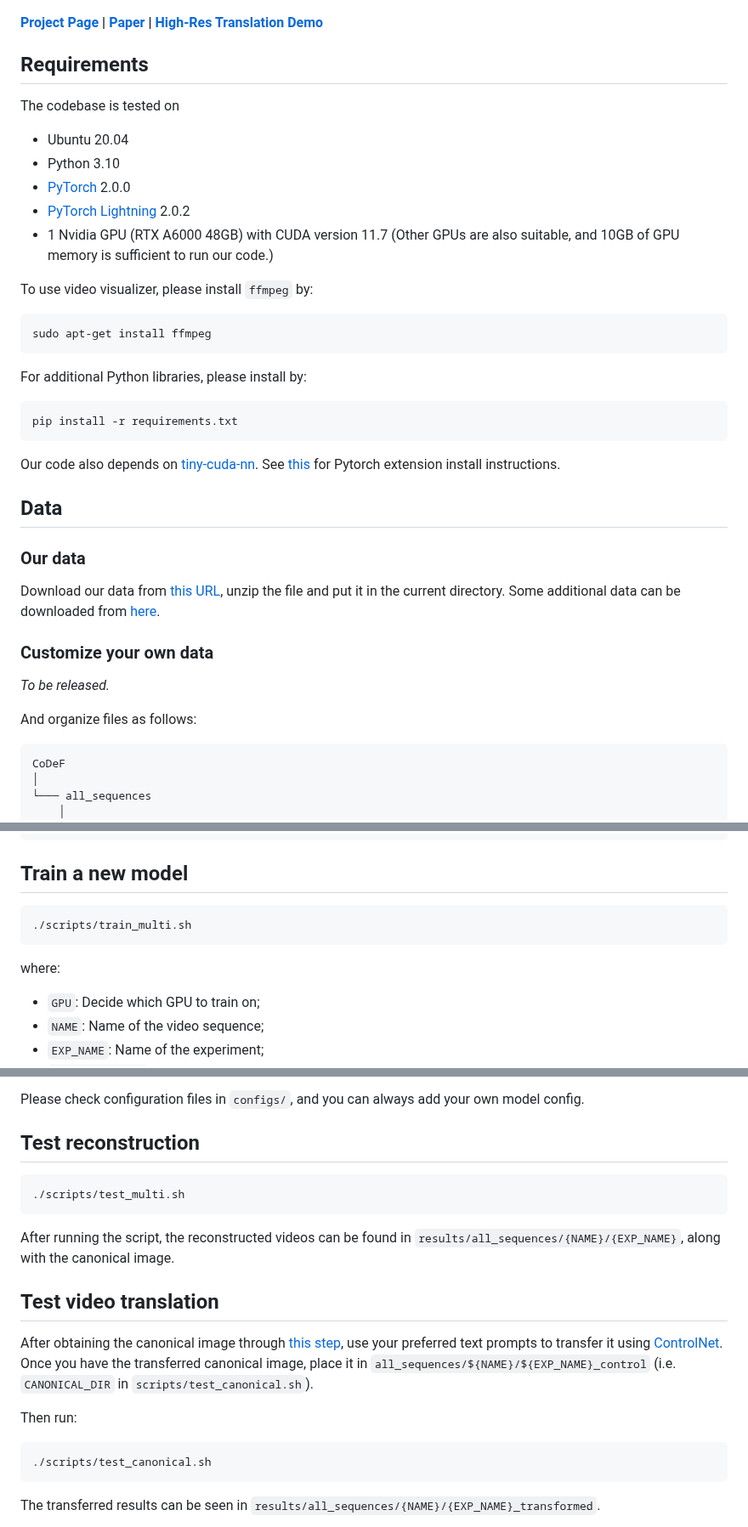
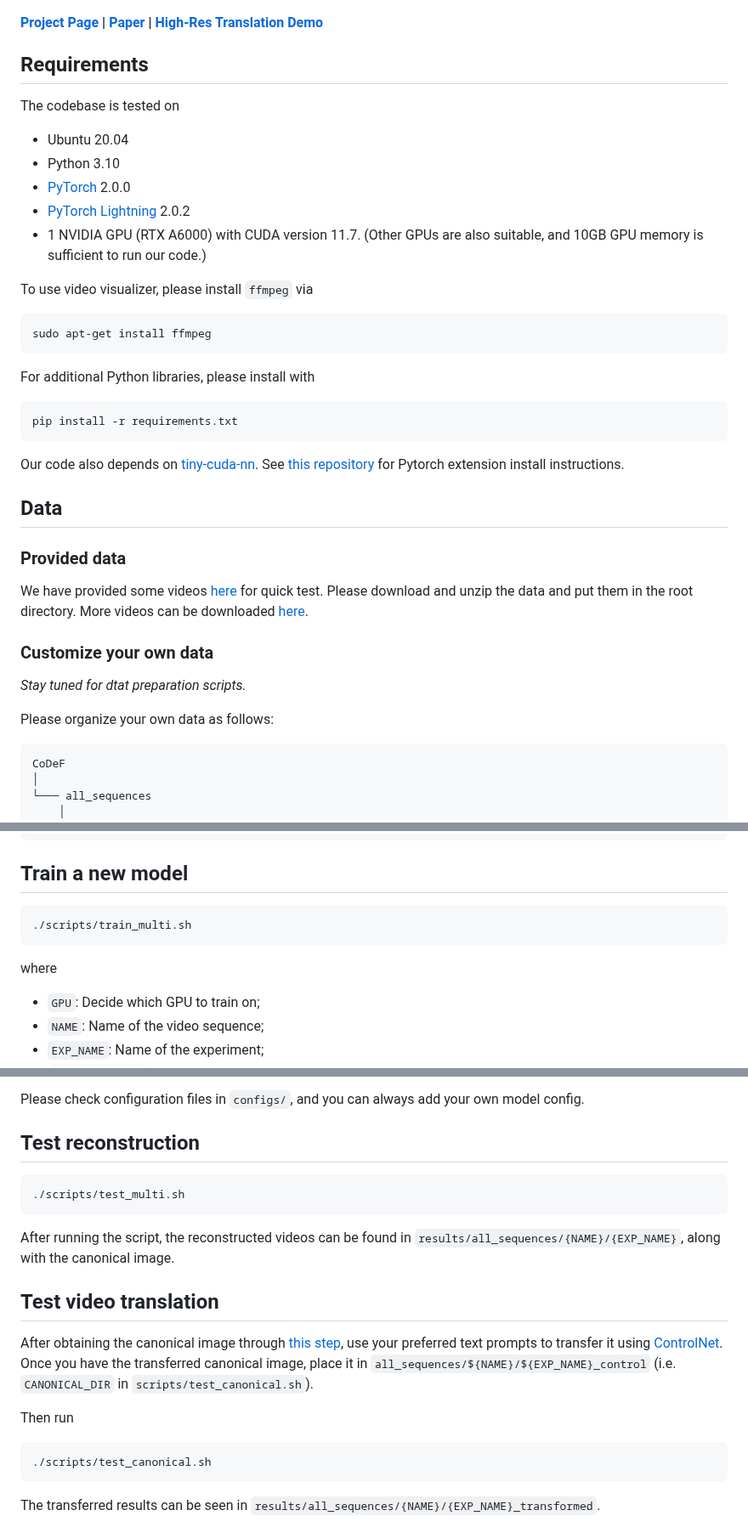
Before and after one commit to wuzy361/CoDeF_TRT, a Markdown page: README.md, 3 parts joined by grey strips. Shown at 85% size. GitHub-like rendering.

Commit message:
Revise README.md

````diff
--- a/README.md
+++ b/README.md
@@ -10,38 +10,43 @@
 <!-- Abstract: *This work presents the content deformation field **CoDeF** as a new type of video representation, which consists of a canonical content field aggregating the static contents in the entire video and a temporal deformation field recording the transformations from the canonical image (i.e., rendered from the canonical content field) to each individual frame along the time axis. Given a target video, these two fields are jointly optimized to reconstruct it through a carefully tailored rendering pipeline. We also introduce some decent regularizations into the optimization process, urging the canonical content field to inherit semantics (e.g., the object shape) from the video. With such a design, **CoDeF** naturally supports lifting image algorithms to videos, in the sense that one can apply an image algorithm to the canonical image and effortlessly propagate the outcomes to the entire video with the aid of the temporal deformation field. We experimentally show that **CoDeF** is able to lift image-to-image translation to video-to-video translation and lift keypoint detection to keypoint tracking without any training. More importantly, thanks to our lifting strategy that deploys the algorithms on only one image, we achieve superior cross-frame consistency in translated videos compared to existing video-to-video translation approaches, and even manage to track non-rigid objects like water and smog.* -->
 
 ## Requirements
+
 The codebase is tested on
+
 * Ubuntu 20.04
 * Python 3.10
 * [PyTorch](https://pytorch.org/) 2.0.0
 * [PyTorch Lightning](https://www.pytorchlightning.ai/index.html) 2.0.2
-* 1 Nvidia GPU (RTX A6000 48GB) with CUDA version 11.7
-(Other GPUs are also suitable, and 10GB of GPU memory is sufficient to run our code.)
+* 1 NVIDIA GPU (RTX A6000) with CUDA version 11.7. (Other GPUs are also suitable, and 10GB GPU memory is sufficient to run our code.)
 
-To use video visualizer, please install `ffmpeg` by:
+To use video visualizer, please install `ffmpeg` via
 
-```
+```shell
 sudo apt-get install ffmpeg
 ```
 
-For additional Python libraries, please install by:
+For additional Python libraries, please install with
 
-```
+```shell
 pip install -r requirements.txt
 ```
 
 Our code also depends on [tiny-cuda-nn](https://github.com/NVlabs/tiny-cuda-nn).
-See [this](https://github.com/NVlabs/tiny-cuda-nn#pytorch-extension)
+See [this repository](https://github.com/NVlabs/tiny-cuda-nn#pytorch-extension)
 for Pytorch extension install instructions.
 
+## Data
 
-## Data
-### Our data
-Download our data from [this URL](https://drive.google.com/file/d/1cKZF6ILeokCjsSAGBmummcQh0uRGaC_F/view?usp=sharing), unzip the file and put it in the current directory. Some additional data can be downloaded from [here](https://rec.ustc.edu.cn/share/5d1e0bb0-31d7-11ee-aa60-d1fd6c62dfb4).
+### Provided data
+
+We have provided some videos [here](https://drive.google.com/file/d/1cKZF6ILeokCjsSAGBmummcQh0uRGaC_F/view?usp=sharing) for quick test. Please download and unzip the data and put them in the root directory. More videos can be downloaded [here](https://rec.ustc.edu.cn/share/5d1e0bb0-31d7-11ee-aa60-d1fd6c62dfb4).
+
 ### Customize your own data
-*To be released.*
 
-And organize files as follows:
+*Stay tuned for dtat preparation scripts.*
+
+Please organize your own data as follows:
+
 ```
 CoDeF
 │
@@ -95,10 +104,12 @@ CoDeF
 ```
 
 ## Train a new model
-```bash
+
+```shell
 ./scripts/train_multi.sh
 ```
-where:
+
+where
 * `GPU`: Decide which GPU to train on;
 * `NAME`: Name of the video sequence;
 * `EXP_NAME`: Name of the experiment;
@@ -111,19 +122,23 @@ where:
 Please check configuration files in ``configs/``, and you can always add your own model config.
 
 ## Test reconstruction <a id="anchor"></a>
-```bash
+
+```shell
 ./scripts/test_multi.sh
 ```
 After running the script, the reconstructed videos can be found in `results/all_sequences/{NAME}/{EXP_NAME}`, along with the canonical image.
 
 ## Test video translation
+
 After obtaining the canonical image through [this step](#anchor), use your preferred text prompts to transfer it using [ControlNet](https://github.com/lllyasviel/ControlNet).
 Once you have the transferred canonical image, place it in `all_sequences/${NAME}/${EXP_NAME}_control` (i.e. `CANONICAL_DIR` in `scripts/test_canonical.sh`).
 
-Then run:
-```bash
+Then run
+
+```shell
 ./scripts/test_canonical.sh
 ```
+
 The transferred results can be seen in `results/all_sequences/{NAME}/{EXP_NAME}_transformed`.
 
 *Note*: The `canonical_wh` option in the configuration file should be set with caution, usually a little larger than `img_wh`, as it determines the field of view of the canonical image.
````
Also changed, not shown: other parts of README.md (+6 -2 lines).
